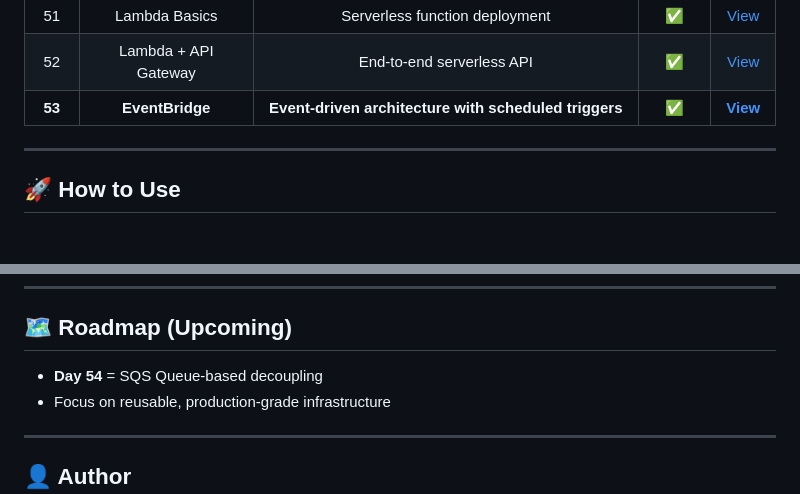
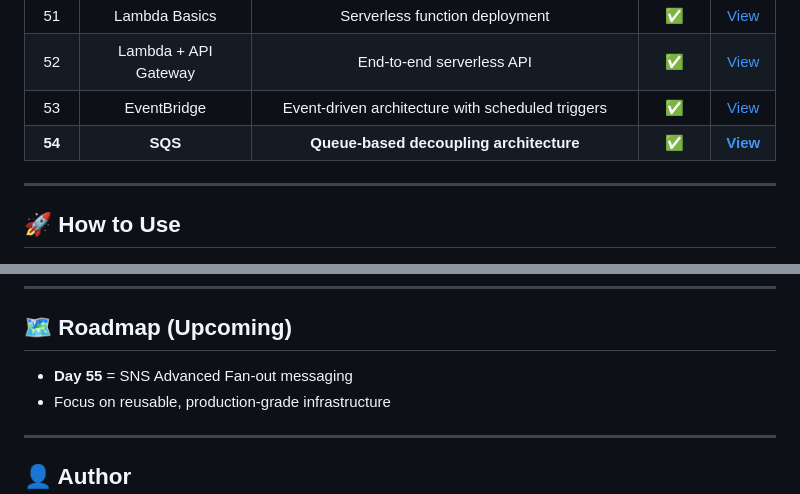
Before and after one commit to nacholiya/100-Days-AWS-Terraform-Challenge, a Markdown page: README.md, 2 parts joined by grey strips. GitHub-like rendering.

```diff
--- a/README.md
+++ b/README.md
@@ -99,7 +99,8 @@ This challenge focuses on **consistency, depth, and real-world DevOps skills**.
 | 50 | API Gateway | Build REST API infrastructure | ✅ | [View](./Day-50-api) |
 | 51 | Lambda Basics | Serverless function deployment | ✅ | [View](./Day-51-lambda)|
 | 52 | Lambda + API Gateway | End-to-end serverless API | ✅ | [View](./Day-52-serverless-api) |
-| **53** | **EventBridge** | **Event-driven architecture with scheduled triggers** | **✅** | **[View](./Day-53-eventbridge)** |
+| 53 | EventBridge | Event-driven architecture with scheduled triggers | ✅ | [View](./Day-53-eventbridge) |
+| **54** | **SQS** | **Queue-based decoupling architecture** | **✅** | **[View](./Day-54-sqs)** |
 ---
 
 ## 🚀 How to Use
@@ -119,7 +120,7 @@ terraform destroy
 ---
 
 ## 🗺️ Roadmap (Upcoming)
-- **Day 54** = SQS Queue-based decoupling
+- **Day 55** = SNS Advanced Fan-out messaging
 - Focus on reusable, production-grade infrastructure
 
 ---
```
